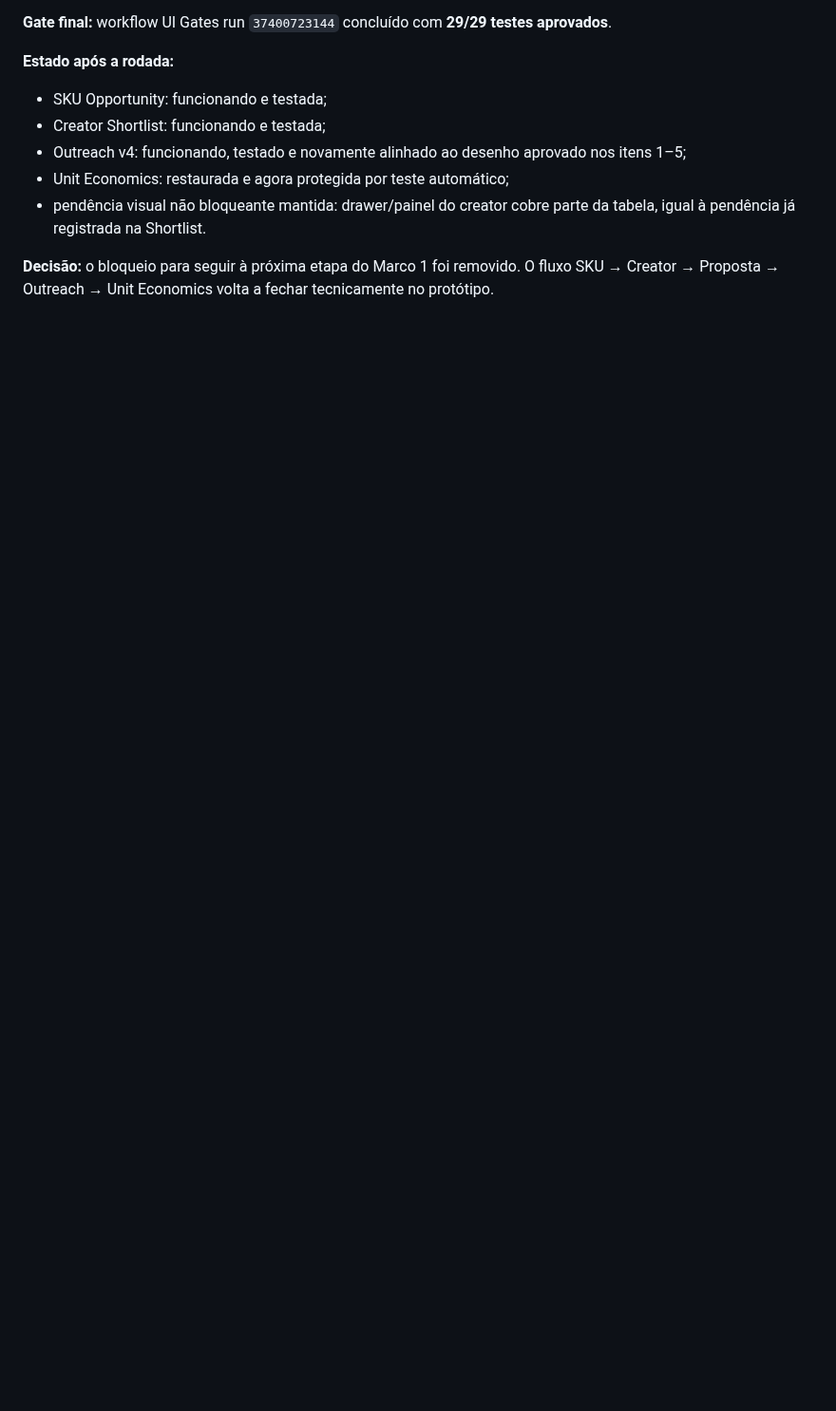
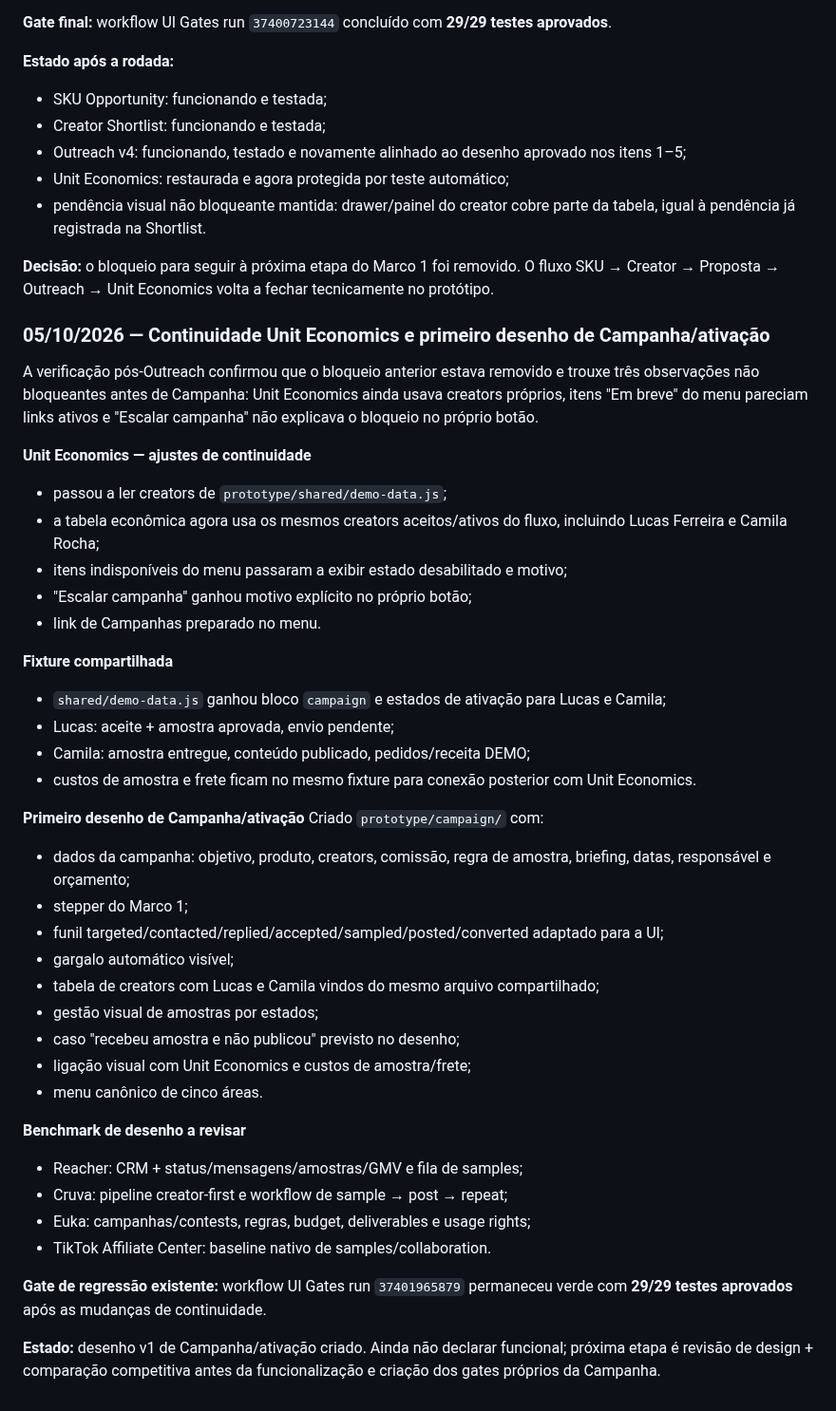
Before and after one commit to dbdanielbaracho/COMMERCE-OS, a Markdown page: MEMORIA_CREATOR_COMMERCE_OS.md, the part around the change. Shown at 95% size. Rendered like a GitHub page; blank space fills up the shorter version.

Commit message:
docs: record Campaign activation design v1 and continuity fixes

```diff
--- a/MEMORIA_CREATOR_COMMERCE_OS.md
+++ b/MEMORIA_CREATOR_COMMERCE_OS.md
@@ -984,3 +984,42 @@ A verificação externa pós-fechamento identificou uma regressão real: Unit Ec
 - pendência visual não bloqueante mantida: drawer/painel do creator cobre parte da tabela, igual à pendência já registrada na Shortlist.
 
 **Decisão:** o bloqueio para seguir à próxima etapa do Marco 1 foi removido. O fluxo SKU → Creator → Proposta → Outreach → Unit Economics volta a fechar tecnicamente no protótipo.
+
+
+### 05/10/2026 — Continuidade Unit Economics e primeiro desenho de Campanha/ativação
+A verificação pós-Outreach confirmou que o bloqueio anterior estava removido e trouxe três observações não bloqueantes antes de Campanha: Unit Economics ainda usava creators próprios, itens "Em breve" do menu pareciam links ativos e "Escalar campanha" não explicava o bloqueio no próprio botão.
+
+**Unit Economics — ajustes de continuidade**
+- passou a ler creators de `prototype/shared/demo-data.js`;
+- a tabela econômica agora usa os mesmos creators aceitos/ativos do fluxo, incluindo Lucas Ferreira e Camila Rocha;
+- itens indisponíveis do menu passaram a exibir estado desabilitado e motivo;
+- "Escalar campanha" ganhou motivo explícito no próprio botão;
+- link de Campanhas preparado no menu.
+
+**Fixture compartilhada**
+- `shared/demo-data.js` ganhou bloco `campaign` e estados de ativação para Lucas e Camila;
+- Lucas: aceite + amostra aprovada, envio pendente;
+- Camila: amostra entregue, conteúdo publicado, pedidos/receita DEMO;
+- custos de amostra e frete ficam no mesmo fixture para conexão posterior com Unit Economics.
+
+**Primeiro desenho de Campanha/ativação**
+Criado `prototype/campaign/` com:
+- dados da campanha: objetivo, produto, creators, comissão, regra de amostra, briefing, datas, responsável e orçamento;
+- stepper do Marco 1;
+- funil targeted/contacted/replied/accepted/sampled/posted/converted adaptado para a UI;
+- gargalo automático visível;
+- tabela de creators com Lucas e Camila vindos do mesmo arquivo compartilhado;
+- gestão visual de amostras por estados;
+- caso "recebeu amostra e não publicou" previsto no desenho;
+- ligação visual com Unit Economics e custos de amostra/frete;
+- menu canônico de cinco áreas.
+
+**Benchmark de desenho a revisar**
+- Reacher: CRM + status/mensagens/amostras/GMV e fila de samples;
+- Cruva: pipeline creator-first e workflow de sample → post → repeat;
+- Euka: campanhas/contests, regras, budget, deliverables e usage rights;
+- TikTok Affiliate Center: baseline nativo de samples/collaboration.
+
+**Gate de regressão existente:** workflow UI Gates run `37401965879` permaneceu verde com **29/29 testes aprovados** após as mudanças de continuidade.
+
+**Estado:** desenho v1 de Campanha/ativação criado. Ainda não declarar funcional; próxima etapa é revisão de design + comparação competitiva antes da funcionalização e criação dos gates próprios da Campanha.
```
